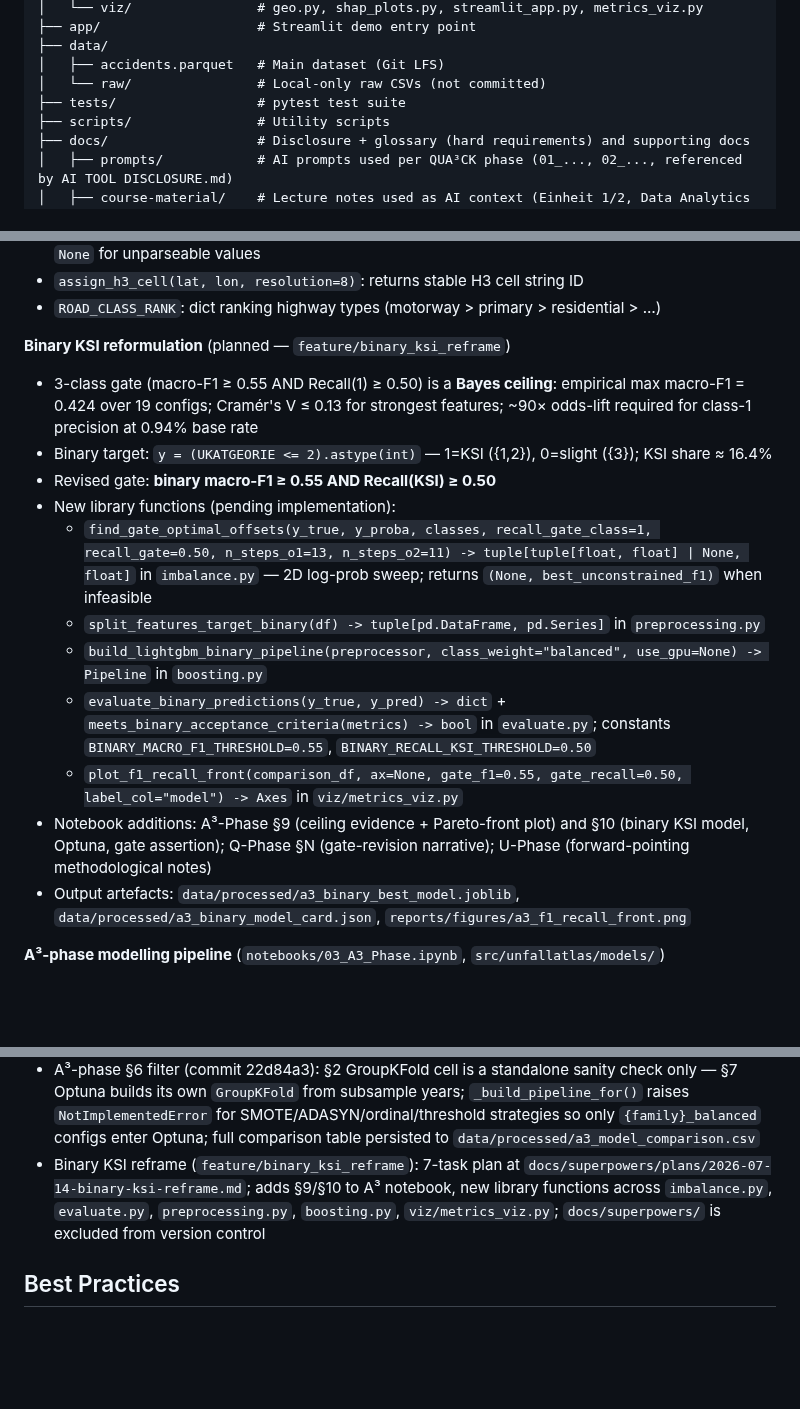
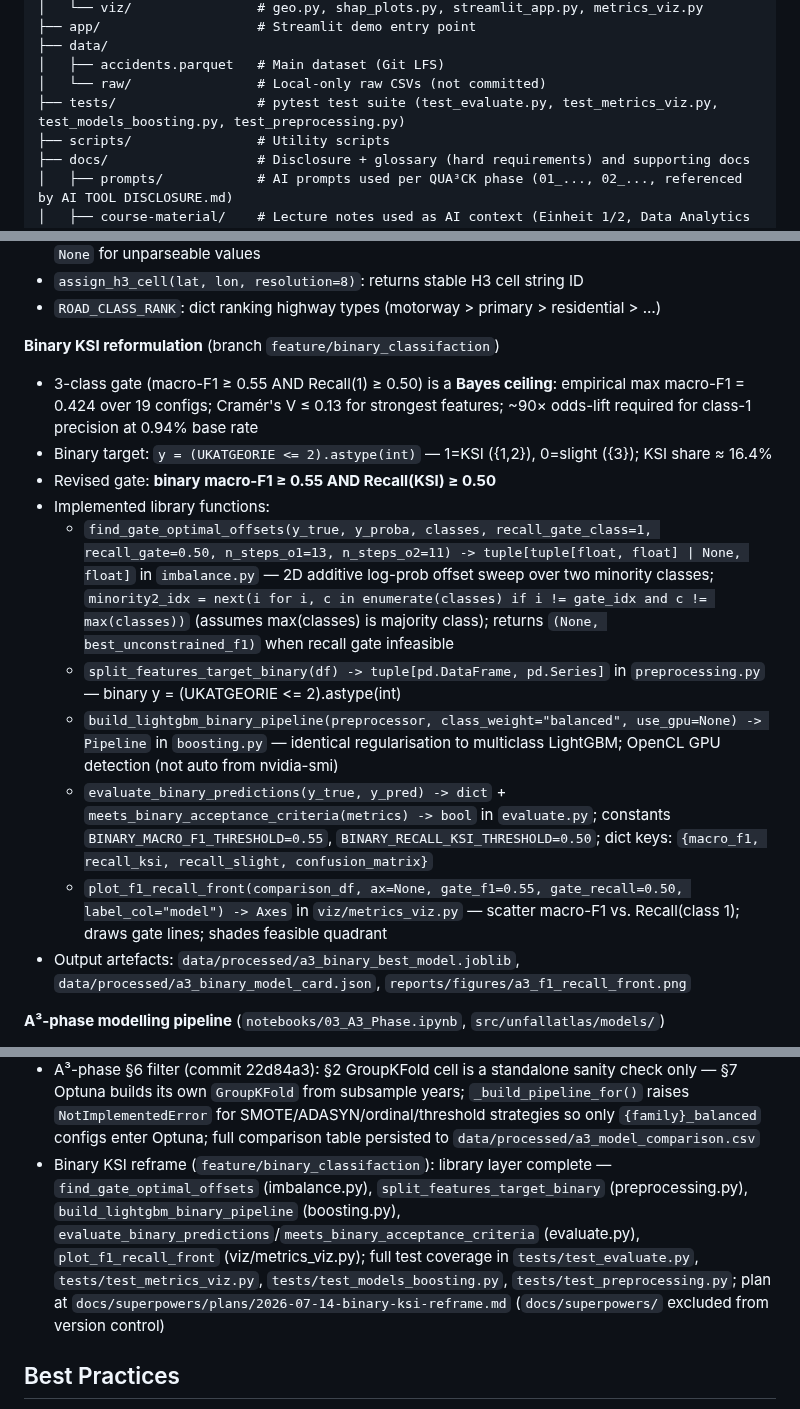
Before and after one commit to jonasyr/unfallatlas-qua3ck, a Markdown page: AGENTS.md, 3 parts joined by grey strips. Rendered like a GitHub page; blank space fills up the shorter version.

Commit message:
chore: update memory files [auto-memory]

```diff
--- a/AGENTS.md
+++ b/AGENTS.md
@@ -67,7 +67,7 @@ unfallatlas-qua3ck/
 ├── data/
 │   ├── accidents.parquet   # Main dataset (Git LFS)
 │   └── raw/                # Local-only raw CSVs (not committed)
-├── tests/                  # pytest test suite
+├── tests/                  # pytest test suite (test_evaluate.py, test_metrics_viz.py, test_models_boosting.py, test_preprocessing.py)
 ├── scripts/                # Utility scripts
 ├── docs/                   # Disclosure + glossary (hard requirements) and supporting docs
 │   ├── prompts/            # AI prompts used per QUA³CK phase (01_..., 02_..., referenced by AI TOOL DISCLOSURE.md)
@@ -166,18 +166,17 @@ test  = df[df.UJAHR == 2024]
 - `assign_h3_cell(lat, lon, resolution=8)`: returns stable H3 cell string ID
 - `ROAD_CLASS_RANK`: dict ranking highway types (motorway > primary > residential > …)
 
-**Binary KSI reformulation** (planned — `feature/binary_ksi_reframe`)
+**Binary KSI reformulation** (branch `feature/binary_classifaction`)
 
 - 3-class gate (macro-F1 ≥ 0.55 AND Recall(1) ≥ 0.50) is a **Bayes ceiling**: empirical max macro-F1 = 0.424 over 19 configs; Cramér's V ≤ 0.13 for strongest features; ~90× odds-lift required for class-1 precision at 0.94% base rate
 - Binary target: `y = (UKATGEORIE <= 2).astype(int)` — 1=KSI ({1,2}), 0=slight ({3}); KSI share ≈ 16.4%
 - Revised gate: **binary macro-F1 ≥ 0.55 AND Recall(KSI) ≥ 0.50**
-- New library functions (pending implementation):
-  - `find_gate_optimal_offsets(y_true, y_proba, classes, recall_gate_class=1, recall_gate=0.50, n_steps_o1=13, n_steps_o2=11) -> tuple[tuple[float, float] | None, float]` in `imbalance.py` — 2D log-prob sweep; returns `(None, best_unconstrained_f1)` when infeasible
-  - `split_features_target_binary(df) -> tuple[pd.DataFrame, pd.Series]` in `preprocessing.py`
-  - `build_lightgbm_binary_pipeline(preprocessor, class_weight="balanced", use_gpu=None) -> Pipeline` in `boosting.py`
-  - `evaluate_binary_predictions(y_true, y_pred) -> dict` + `meets_binary_acceptance_criteria(metrics) -> bool` in `evaluate.py`; constants `BINARY_MACRO_F1_THRESHOLD=0.55`, `BINARY_RECALL_KSI_THRESHOLD=0.50`
-  - `plot_f1_recall_front(comparison_df, ax=None, gate_f1=0.55, gate_recall=0.50, label_col="model") -> Axes` in `viz/metrics_viz.py`
-- Notebook additions: A³-Phase §9 (ceiling evidence + Pareto-front plot) and §10 (binary KSI model, Optuna, gate assertion); Q-Phase §N (gate-revision narrative); U-Phase (forward-pointing methodological notes)
+- Implemented library functions:
+  - `find_gate_optimal_offsets(y_true, y_proba, classes, recall_gate_class=1, recall_gate=0.50, n_steps_o1=13, n_steps_o2=11) -> tuple[tuple[float, float] | None, float]` in `imbalance.py` — 2D additive log-prob offset sweep over two minority classes; `minority2_idx = next(i for i, c in enumerate(classes) if i != gate_idx and c != max(classes))` (assumes max(classes) is majority class); returns `(None, best_unconstrained_f1)` when recall gate infeasible
+  - `split_features_target_binary(df) -> tuple[pd.DataFrame, pd.Series]` in `preprocessing.py` — binary y = (UKATGEORIE <= 2).astype(int)
+  - `build_lightgbm_binary_pipeline(preprocessor, class_weight="balanced", use_gpu=None) -> Pipeline` in `boosting.py` — identical regularisation to multiclass LightGBM; OpenCL GPU detection (not auto from nvidia-smi)
+  - `evaluate_binary_predictions(y_true, y_pred) -> dict` + `meets_binary_acceptance_criteria(metrics) -> bool` in `evaluate.py`; constants `BINARY_MACRO_F1_THRESHOLD=0.55`, `BINARY_RECALL_KSI_THRESHOLD=0.50`; dict keys: `{macro_f1, recall_ksi, recall_slight, confusion_matrix}`
+  - `plot_f1_recall_front(comparison_df, ax=None, gate_f1=0.55, gate_recall=0.50, label_col="model") -> Axes` in `viz/metrics_viz.py` — scatter macro-F1 vs. Recall(class 1); draws gate lines; shades feasible quadrant
 - Output artefacts: `data/processed/a3_binary_best_model.joblib`, `data/processed/a3_binary_model_card.json`, `reports/figures/a3_f1_recall_front.png`
 
 **A³-phase modelling pipeline** (`notebooks/03_A3_Phase.ipynb`, `src/unfallatlas/models/`)
@@ -227,7 +226,7 @@ test  = df[df.UJAHR == 2024]
 - A³-phase CatBoost fix (commits e7cf9ec/4677517): `class_weights` removed from `build_catboost_pipeline()` constructor to fix `clone()` incompatibility; balanced weighting now applied via `sample_weight` at fit time through `cross_validate(params=...)`
 - A³-phase checkpoint pattern: fitted pipelines cached under `data/processed/a3_checkpoints/<git-sha>/` (joblib); Optuna study persisted alongside at `optuna_study.db`; committed hyperparameter changes automatically land in a fresh, empty directory
 - A³-phase §6 filter (commit 22d84a3): §2 GroupKFold cell is a standalone sanity check only — §7 Optuna builds its own `GroupKFold` from subsample years; `_build_pipeline_for()` raises `NotImplementedError` for SMOTE/ADASYN/ordinal/threshold strategies so only `{family}_balanced` configs enter Optuna; full comparison table persisted to `data/processed/a3_model_comparison.csv`
-- Binary KSI reframe (`feature/binary_ksi_reframe`): 7-task plan at `docs/superpowers/plans/2026-07-14-binary-ksi-reframe.md`; adds §9/§10 to A³ notebook, new library functions across `imbalance.py`, `evaluate.py`, `preprocessing.py`, `boosting.py`, `viz/metrics_viz.py`; `docs/superpowers/` is excluded from version control
+- Binary KSI reframe (`feature/binary_classifaction`): library layer complete — `find_gate_optimal_offsets` (imbalance.py), `split_features_target_binary` (preprocessing.py), `build_lightgbm_binary_pipeline` (boosting.py), `evaluate_binary_predictions`/`meets_binary_acceptance_criteria` (evaluate.py), `plot_f1_recall_front` (viz/metrics_viz.py); full test coverage in `tests/test_evaluate.py`, `tests/test_metrics_viz.py`, `tests/test_models_boosting.py`, `tests/test_preprocessing.py`; plan at `docs/superpowers/plans/2026-07-14-binary-ksi-reframe.md` (`docs/superpowers/` excluded from version control)
 
 <!-- END AUTO-MANAGED -->
 
```
